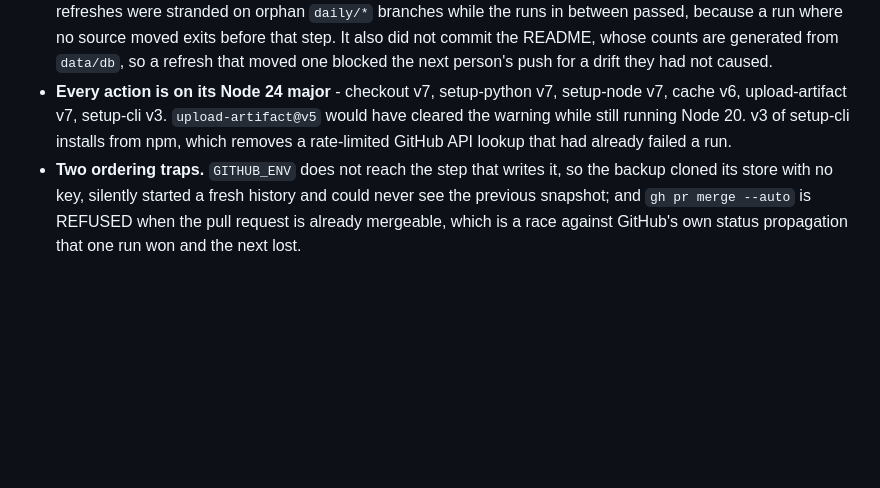
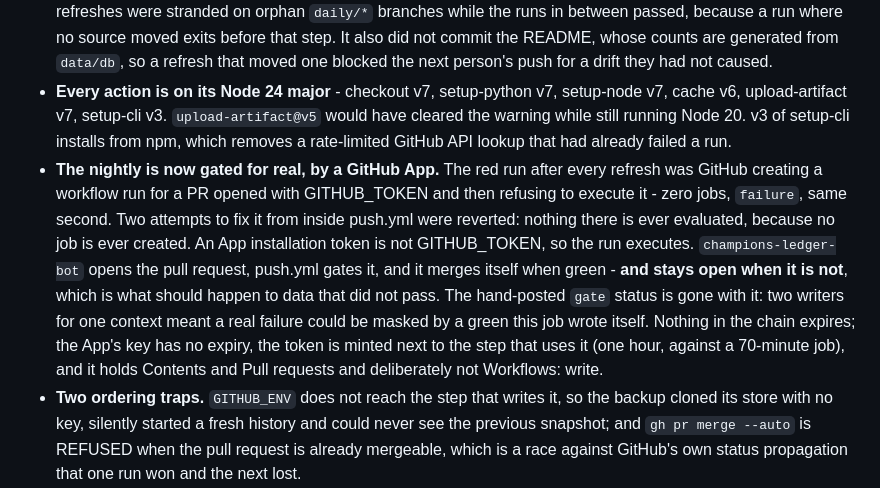
Before and after one commit to Cris-Oblea/champions-ledger, a Markdown page: STATUS.md, the part around the change. Drawn GitHub-style; blank space fills up the shorter version.

Commit message:
Record how the nightly ended up being gated for real (#37)
STATUS.md is what a new session reads first and it is in the gate, so the ending
belongs there: the ghost run is gone because a GitHub App opens the pull request
now, the hand-posted status is gone with it, and a nightly whose gate fails leaves
its PR open instead of merging.

The two reverted attempts are named on purpose. Both tried to fix it from inside
push.yml, and nothing there is ever evaluated because no job is ever created -
that is the part worth not rediscovering.


Claude-Session: https://claude.ai/code/session_01RaAK4CMZ2pwqWNLuzWQcgL

Co-authored-by: Cris-Oblea <241598213+Cris-Oblea@users.noreply.github.com>
Co-authored-by: Claude Opus 5 <noreply@anthropic.com>

```diff
--- a/STATUS.md
+++ b/STATUS.md
@@ -672,6 +672,19 @@ them, and four of the five faults below were invisible in a green run.
   would have cleared the warning while still running Node 20. v3 of setup-cli
   installs from npm, which removes a rate-limited GitHub API lookup that had
   already failed a run.
+- **The nightly is now gated for real, by a GitHub App.** The red run after every
+  refresh was GitHub creating a workflow run for a PR opened with GITHUB_TOKEN and
+  then refusing to execute it - zero jobs, `failure`, same second. Two attempts to
+  fix it from inside push.yml were reverted: nothing there is ever evaluated,
+  because no job is ever created. An App installation token is not GITHUB_TOKEN,
+  so the run executes. `champions-ledger-bot` opens the pull request, push.yml
+  gates it, and it merges itself when green - **and stays open when it is not**,
+  which is what should happen to data that did not pass. The hand-posted `gate`
+  status is gone with it: two writers for one context meant a real failure could
+  be masked by a green this job wrote itself. Nothing in the chain expires; the
+  App's key has no expiry, the token is minted next to the step that uses it (one
+  hour, against a 70-minute job), and it holds Contents and Pull requests and
+  deliberately not Workflows: write.
 - **Two ordering traps.** `GITHUB_ENV` does not reach the step that writes it, so
   the backup cloned its store with no key, silently started a fresh history and
   could never see the previous snapshot; and `gh pr merge --auto` is REFUSED when
```
